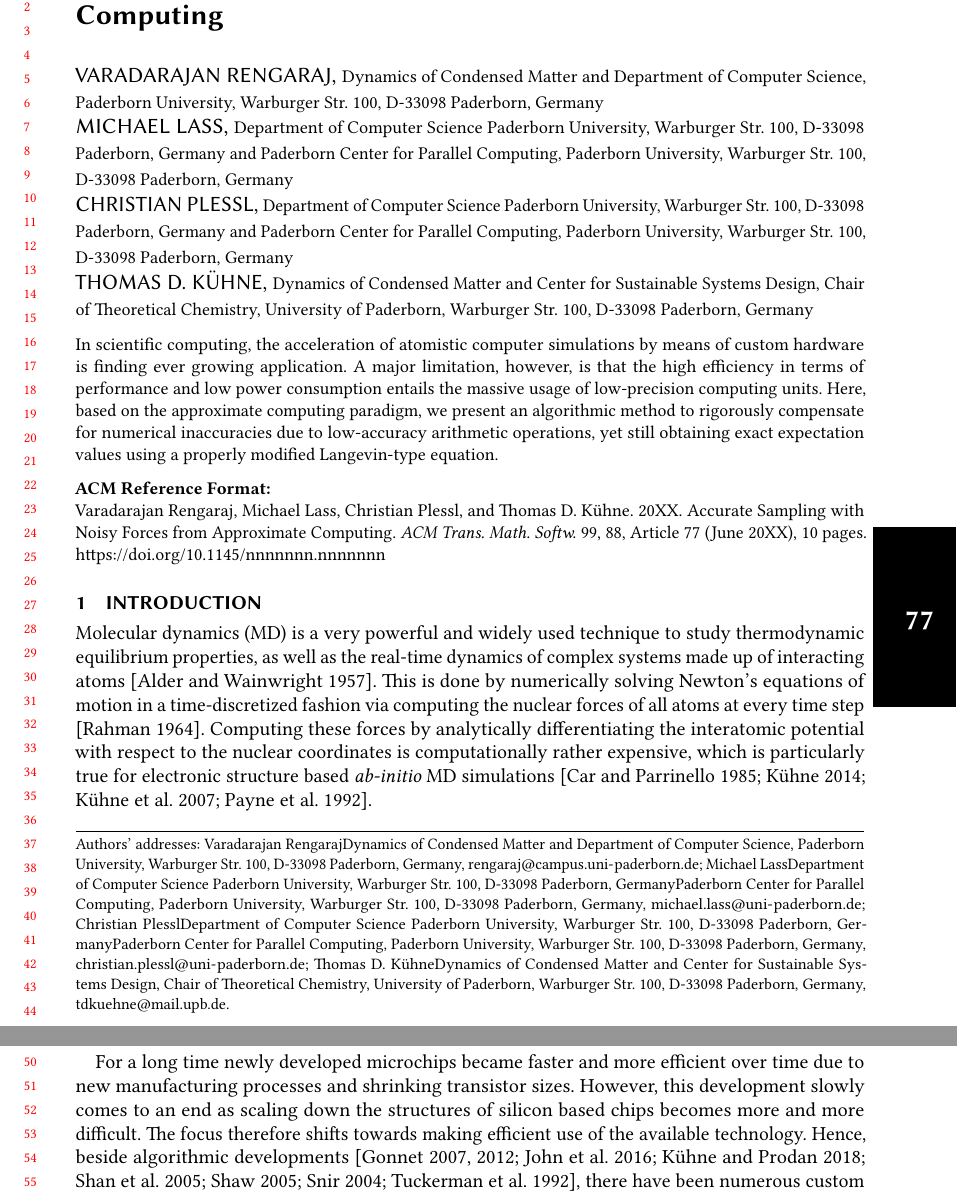
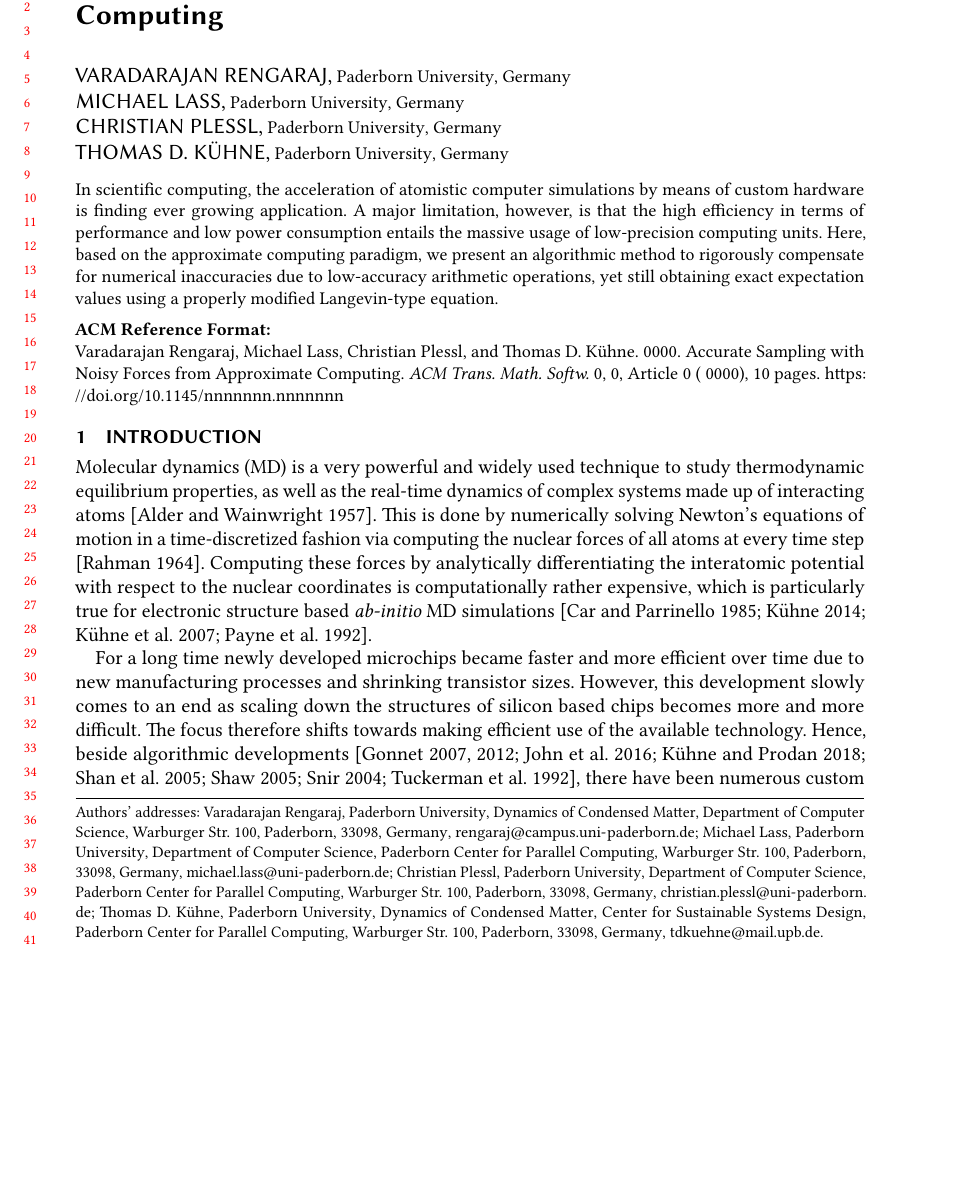
Before and after one commit to VaradRengaraj/Accurate-Sampling-with-Noisy-Forces-from-Approximate-Computing, a LaTeX paper (report/report.tex): two parts of pages 1 and 2 of 10 before the commit and part of page 1 of 10 after it, the two joined at a grey line, cut so that both start at the same text, the shorter picture padded with empty space. Compiled offline with pdfLaTeX.

Commit message:
Fix some first page issues

```diff
--- a/report/report.tex
+++ b/report/report.tex
@@ -1,4 +1,4 @@
-\documentclass[format=acmsmall,review,authorversion,timestamp]{acmart}
+\documentclass[format=acmsmall,review,timestamp,urlbreakonhyphens]{acmart}
 
 %\documentclass[aps,pre,twocolumn,showpacs,preprintnumbers,amsmath,amssymb]{revtex4-1}
 %\documentclass[preprint,showpacs,preprintnumbers,amsmath,amssymb]{revtex4}
@@ -39,8 +39,8 @@
 \DeclareMathOperator{\diag}{diag}
 \newcolumntype{C}[1]{>{\centering\arraybackslash}p{#1}}
 
-\newcommand{\michael}[1]{\textcolor{red}{Michael: #1}}
-\newcommand{\christian}[1]{\textcolor{red}{Christian: #1}}
+% \newcommand{\michael}[1]{\textcolor{red}{Michael: #1}}
+% \newcommand{\christian}[1]{\textcolor{red}{Christian: #1}}
 
 %Try to avoid widows and orphans
 %\usepackage[all]{nowidow}
@@ -55,8 +55,3 @@
 \acmJournal{TOMS}
 
 % TODO update after acceptance
-\acmVolume{99}
-\acmNumber{88}
-\acmArticle{77}
-\acmYear{20XX}
-\acmMonth{6}
@@ -83,25 +83,52 @@ A major limitation, however, is that the high efficiency in terms of performance
 \title{Accurate Sampling with Noisy Forces from Approximate Computing}
 
 \author{Varadarajan Rengaraj}
-%\orcid{}
-\affiliation{Dynamics of Condensed Matter and Department of Computer Science, Paderborn University, Warburger Str. 100, D-33098 Paderborn, Germany}
+\affiliation{%
+  \institution{Paderborn University}
+  \department{Dynamics of Condensed Matter}
+  \department{Department of Computer Science}
+  \streetaddress{Warburger Str. 100}
+  \city{Paderborn}
+  \postcode{33098}
+  \country{Germany}}
 \email{rengaraj@campus.uni-paderborn.de}
 
 \author{Michael Lass}
-%\orcid{}
-\affiliation{Department of Computer Science Paderborn University, Warburger Str. 100, D-33098 Paderborn, Germany}
-\affiliation{Paderborn Center for Parallel Computing, Paderborn University, Warburger Str. 100, D-33098 Paderborn, Germany}
+\orcid{0000-0002-5708-7632}
+\affiliation{%
+  \institution{Paderborn University}
+  \department{Department of Computer Science}
+  \department{Paderborn Center for Parallel Computing}
+  \streetaddress{Warburger Str. 100}
+  \city{Paderborn}
+  \postcode{33098}
+  \country{Germany}}
 \email{michael.lass@uni-paderborn.de}
 
 \author{Christian Plessl}
 \orcid{0000-0001-5728-9982}
-\affiliation{Department of Computer Science Paderborn University, Warburger Str. 100, D-33098 Paderborn, Germany}
-\affiliation{Paderborn Center for Parallel Computing, Paderborn University, Warburger Str. 100, D-33098 Paderborn, Germany}
+\affiliation{%
+  \institution{Paderborn University}
+  \department{Department of Computer Science}
+  \department{Paderborn Center for Parallel Computing}
+  \streetaddress{Warburger Str. 100}
+  \city{Paderborn}
+  \postcode{33098}
+  \country{Germany}}
 \email{christian.plessl@uni-paderborn.de}
 
 \author{Thomas D. K\"uhne}
 \orcid{0000-0001-5471-2407}
-\affiliation{Dynamics of Condensed Matter and Center for Sustainable Systems Design, Chair of Theoretical Chemistry, University of Paderborn, Warburger Str. 100, D-33098 Paderborn, Germany}
+\affiliation{%
+  \institution{Paderborn University}
+  \department{Dynamics of Condensed Matter}
+  \department{Center for Sustainable Systems Design}
+  \department{Paderborn Center for Parallel Computing}
+  \position{Chair of Theoretical Chemistry}
+  \streetaddress{Warburger Str. 100}
+  \city{Paderborn}
+  \postcode{33098}
+  \country{Germany}}
 \email{tdkuehne@mail.upb.de}
 
 
```
Also changed, not shown: report/report.tex (5 more changed lines).
